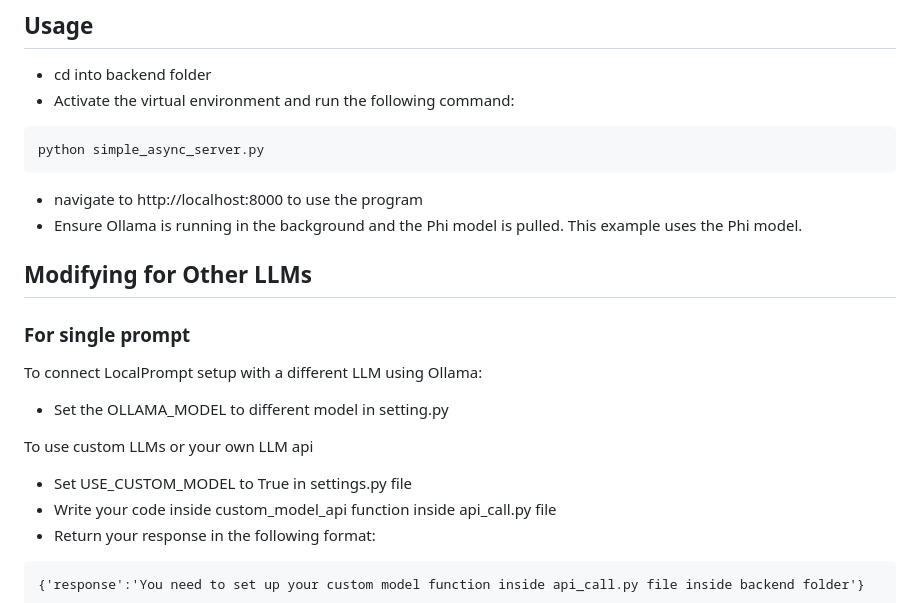
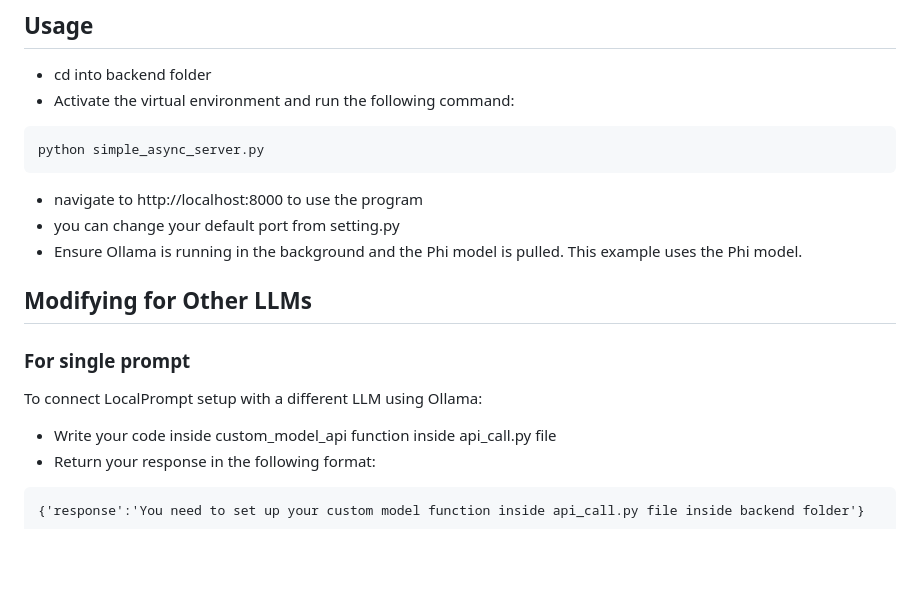
Before and after one commit to im-pramesh10/LocalPrompt, a Markdown page: README.md, the part around the change printed below. GitHub-like rendering; blank space fills up the shorter version.

````diff
--- a/README.md
+++ b/README.md
@@ -69,17 +71,12 @@ python simple_async_server.py
 ```
 
 - navigate to http://localhost:8000 to use the program
+- you can change your default port from setting.py
 - Ensure Ollama is running in the background and the Phi model is pulled. This example uses the Phi model.
 
 ## Modifying for Other LLMs
 ### For single prompt
 To connect LocalPrompt setup with a different LLM using Ollama:
-
-- Set the OLLAMA_MODEL to different model in setting.py
-
-To use custom LLMs or your own LLM api
-
-- Set USE_CUSTOM_MODEL to True in settings.py file
 - Write your code inside custom_model_api function inside api_call.py file
 - Return your response in the following format:
 
````
Also changed, not shown: other parts of README.md (+4 -2 lines), readme-images/image1.png (added), readme-images/image2.png (added), 1 other file.
